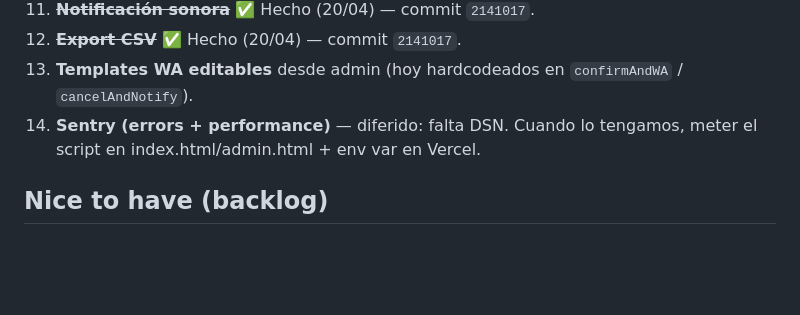
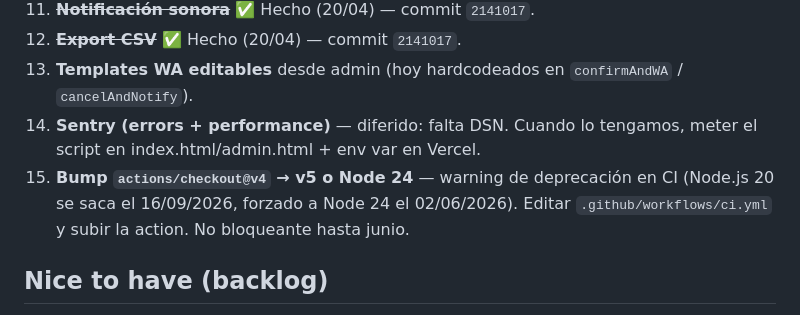
Before and after one commit to HenderseedsRepositorio/GFStudio, a Markdown page: PENDIENTES.md, the part around the change. Drawn GitHub-style; blank space fills up the shorter version.

Commit message:
docs(pendientes): agregar bump actions/checkout@v4 (warn Node.js 20 EOL junio 2026)
Co-Authored-By: Claude Opus 4.7 <noreply@anthropic.com>

```diff
--- a/PENDIENTES.md
+++ b/PENDIENTES.md
@@ -47,6 +47,7 @@ Commits: `32433f2` + `f1aaea6` en `main`.
 12. ~~**Export CSV**~~ ✅ Hecho (20/04) — commit `2141017`.
 13. **Templates WA editables** desde admin (hoy hardcodeados en `confirmAndWA` / `cancelAndNotify`).
 14. **Sentry (errors + performance)** — diferido: falta DSN. Cuando lo tengamos, meter el script en index.html/admin.html + env var en Vercel.
+15. **Bump `actions/checkout@v4` → v5 o Node 24** — warning de deprecación en CI (Node.js 20 se saca el 16/09/2026, forzado a Node 24 el 02/06/2026). Editar `.github/workflows/ci.yml` y subir la action. No bloqueante hasta junio.
 
 ## Nice to have (backlog)
 
```
